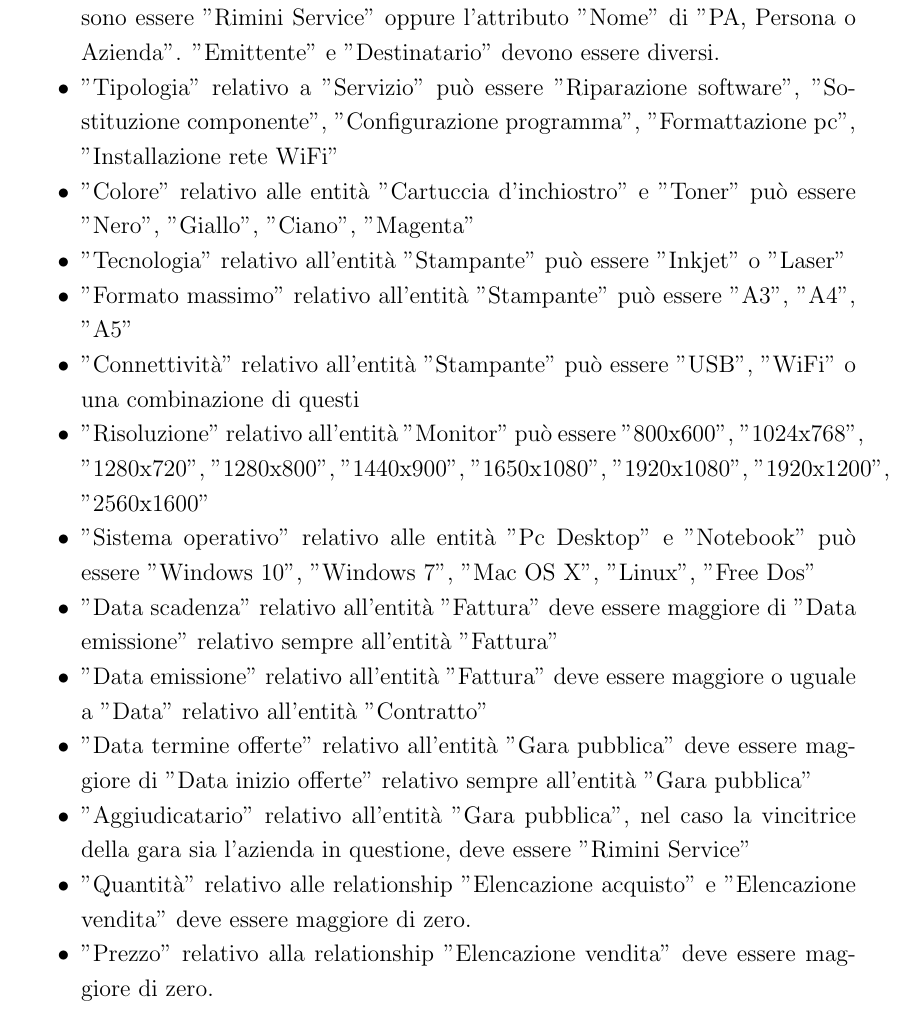
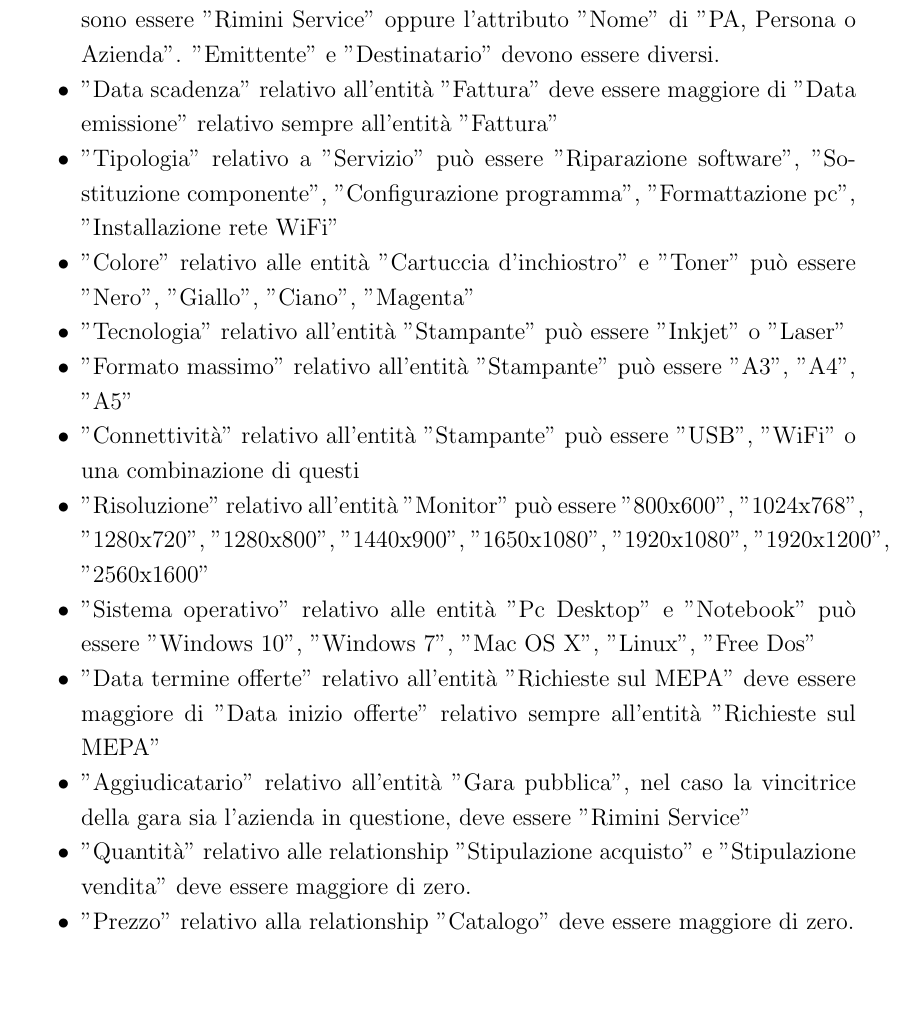
Before and after one commit to xn3cr0nx/DatabaseProject, a LaTeX document (Latex Base di Dati Template/Progetto-Basi-di-Dati-TEMPLATE.tex, which reads Latex Base di Dati Template/Sezioni/regolevincolo.tex): part of page 34 of 34, cut so that both start at the same text, the shorter picture padded with empty space. Compiled offline with pdfLaTeX.

Commit message:
Aggiorna le regole di vincolo in seguito alle ultime modifiche dello schema E-R

```diff
--- a/Latex Base di Dati Template/Sezioni/regolevincolo.tex
+++ b/Latex Base di Dati Template/Sezioni/regolevincolo.tex
@@ -1,6 +1,7 @@
 
 \begin{itemize}
 \item Gli attributi "Emittente" e "Destinatario" relativi all'entità "Fattura" possono essere "Rimini Service" oppure l'attributo "Nome" di "PA, Persona o Azienda". "Emittente" e "Destinatario" devono essere diversi.
+\item "Data scadenza" relativo all'entità "Fattura" deve essere maggiore di "Data emissione" relativo sempre all'entità "Fattura"
 \item "Tipologia" relativo a "Servizio" può essere "Riparazione software", "Sostituzione componente", "Configurazione programma", "Formattazione pc", "Installazione rete WiFi"
 \item "Colore" relativo alle entità "Cartuccia d'inchiostro" e "Toner" può essere "Nero", "Giallo", "Ciano", "Magenta"
 \item "Tecnologia" relativo all'entità "Stampante" può essere "Inkjet" o "Laser"
@@ -8,11 +9,9 @@
 \item "Connettività" relativo all'entità "Stampante" può essere "USB", "WiFi" o una combinazione di questi
 \item "Risoluzione" relativo all'entità "Monitor" può essere "800x600", "1024x768", "1280x720", "1280x800", "1440x900", "1650x1080", "1920x1080", "1920x1200", "2560x1600"
 \item "Sistema operativo" relativo alle entità "Pc Desktop" e "Notebook" può essere "Windows 10", "Windows 7", "Mac OS X", "Linux", "Free Dos"
-\item "Data scadenza" relativo all'entità "Fattura" deve essere maggiore di "Data emissione" relativo sempre all'entità "Fattura"
-\item "Data emissione" relativo all'entità "Fattura" deve essere maggiore o uguale a "Data" relativo all'entità "Contratto"
-\item "Data termine offerte" relativo all'entità "Gara pubblica" deve essere maggiore di "Data inizio offerte" relativo sempre all'entità "Gara pubblica"
+\item "Data termine offerte" relativo all'entità "Richieste sul MEPA" deve essere maggiore di "Data inizio offerte" relativo sempre all'entità "Richieste sul MEPA"
 \item "Aggiudicatario" relativo all'entità "Gara pubblica", nel caso la vincitrice della gara sia l'azienda in questione, deve essere "Rimini Service"
-\item "Quantità" relativo alle relationship "Elencazione acquisto" e "Elencazione vendita" deve essere maggiore di zero.
-\item "Prezzo" relativo alla relationship "Elencazione vendita" deve essere maggiore di zero.
+\item "Quantità" relativo alle relationship "Stipulazione acquisto" e "Stipulazione vendita" deve essere maggiore di zero.
+\item "Prezzo" relativo alla relationship "Catalogo" deve essere maggiore di zero.
 
 \end{itemize}
```
Also changed, not shown: Latex Base di Dati Template/Progetto-Basi-di-Dati-TEMPLATE.pdf.
